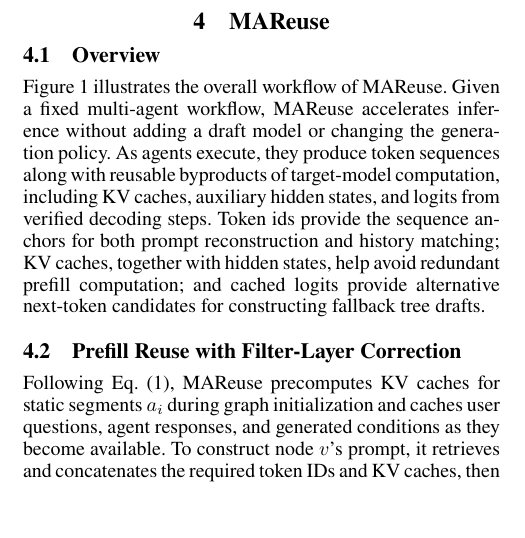
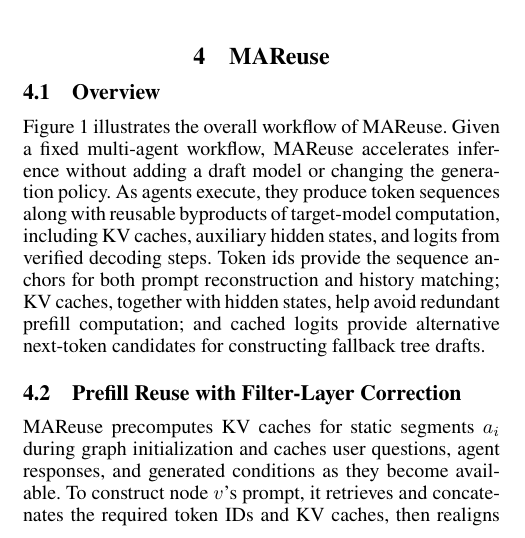
Before and after one commit to Yuran-7/MAReuse-Paper, a LaTeX paper (MAReuse.tex): part of one column of page 3 of 9, cut so that both start at the same text, the shorter picture padded with empty space. Compiled offline with pdfLaTeX.

Commit message:
Update MAReuse.tex

```diff
--- a/MAReuse.tex
+++ b/MAReuse.tex
@@ -199,7 +199,7 @@ Figure~\ref{fig:mareuse-overview} illustrates the overall workflow of MAReuse. G
 
 \subsection{Prefill Reuse with Filter-Layer Correction}
 
-Following Eq.~\eqref{eq:prompt-decomposition}, MAReuse precomputes KV caches for static segments $a_i$ during graph initialization and caches user questions, agent responses, and generated conditions as they become available. To construct node $v$'s prompt, it retrieves and concatenates the required token IDs and KV caches, then realigns each chunk by adjusting its RoPE rotations, following standard non-prefix KV-reuse practice. After positional realignment, MAReuse selects a token subset for recomputation under the assembled prompt. However, \textbf{Observation 1} shows that selecting this subset only from layer-1 deviations, as in CacheBlend, may miss tokens important at later layers.
+MAReuse precomputes KV caches for static segments $a_i$ during graph initialization and caches user questions, agent responses, and generated conditions as they become available. To construct node $v$'s prompt, it retrieves and concatenates the required token IDs and KV caches, then realigns each chunk by adjusting its RoPE rotations, following standard non-prefix KV-reuse practice. After positional realignment, MAReuse selects a token subset for recomputation under the assembled prompt. However, \textbf{Observation 1} shows that selecting this subset only from layer-1 deviations, as in CacheBlend, may miss tokens important at later layers.
 
 MAReuse addresses this issue with filter-layer correction. A straightforward approach is to choose a filter layer $f$, fully recompute all tokens at every layer preceding $f$, and then select tokens at layer $f$. To avoid recomputing all layers before $f$, MAReuse additionally records the input hidden states of layer $f-1$ when a reusable segment is first produced. During reuse, it applies RoPE alignment, selects high-deviation tokens at layer 1, and propagates only these tokens to layer $f-1$. It combines the updated hidden states of the selected tokens with stored states for the remaining tokens and recomputes all tokens in the full sequence at layer $f-1$. The resulting hidden states produce KV states at layer $f$, which are compared with the concatenated reused KV states. Based on these deviations, MAReuse re-selects the tokens to be recomputed from layer $f$ onward, while the remaining tokens continue to use their aligned cached states.
 
```
Also changed, not shown: MAReuse.tex (2 more changed lines).
